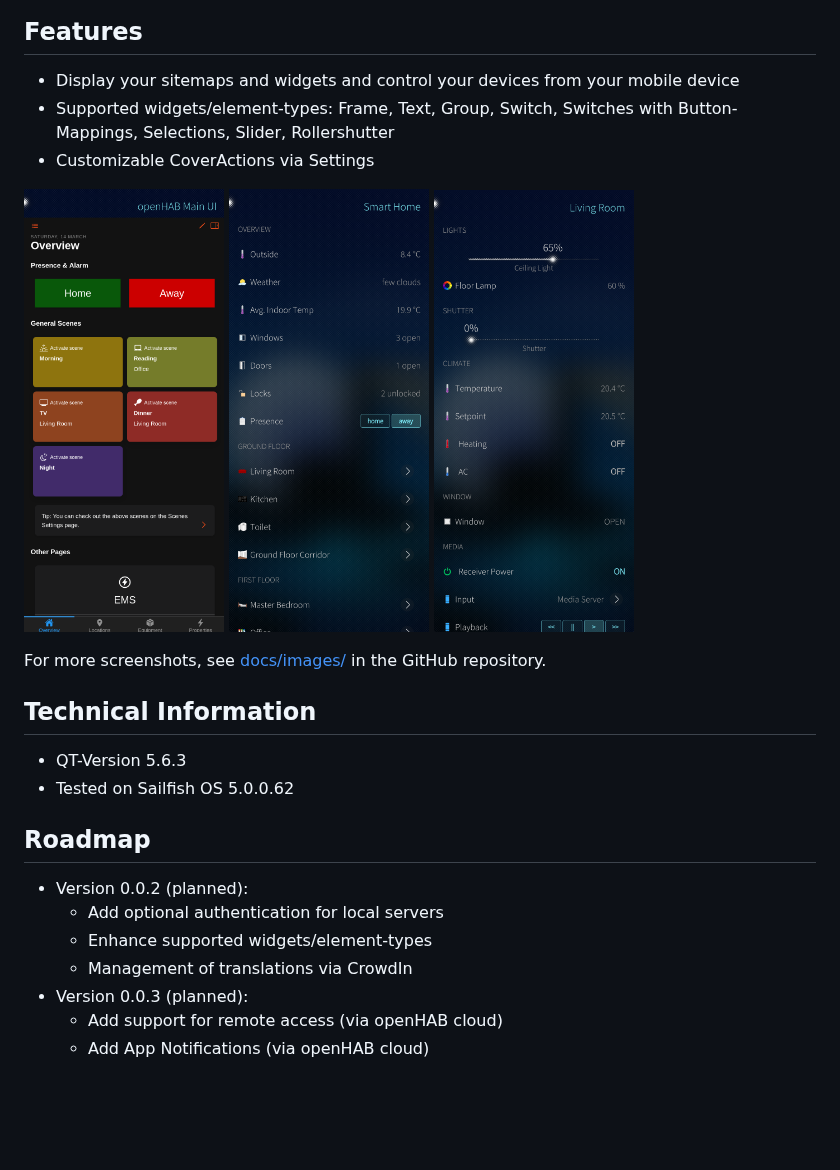
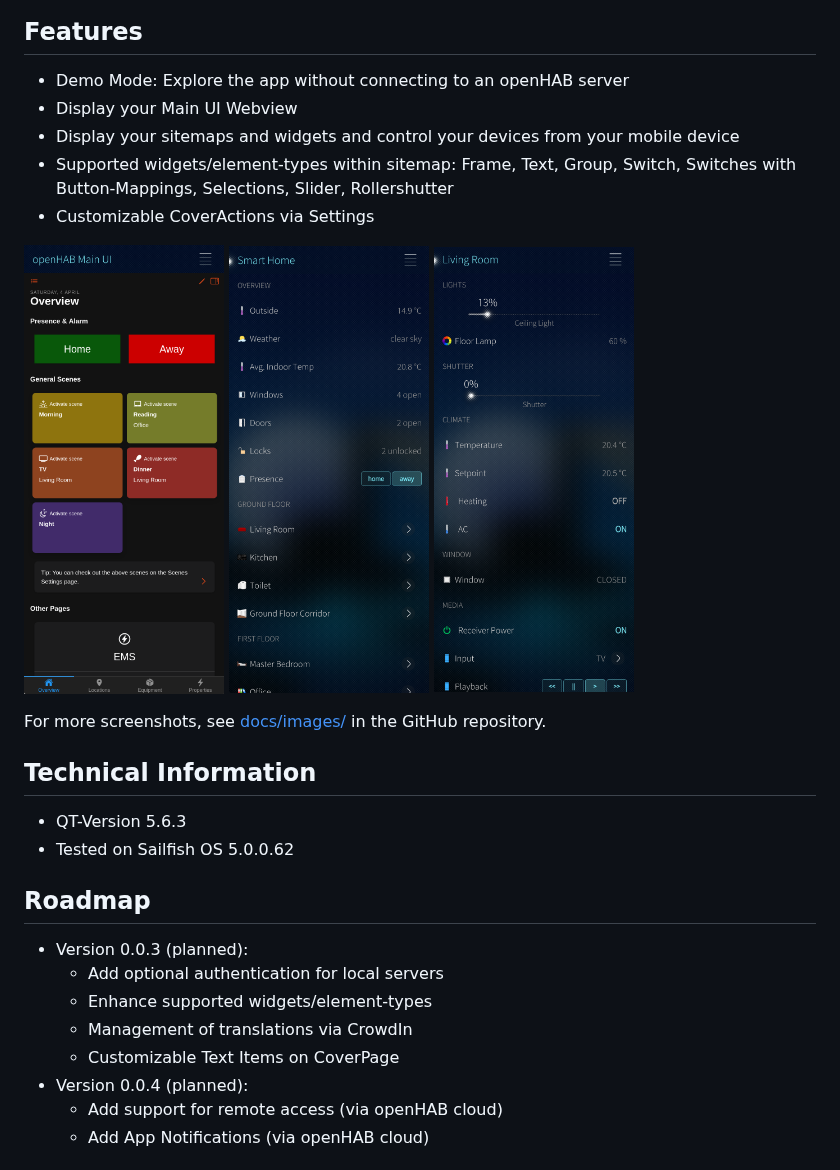
Before and after one commit to openhab/openhab-sailfishos, a Markdown page: README.md, the part around the change. Drawn GitHub-style; pictures changed too: docs/images/main-ui.png, docs/images/sitemap-1.png, docs/images/sitemap-2.png; blank space fills up the shorter version.

```diff
--- a/README.md
+++ b/README.md
@@ -18,8 +18,10 @@ The documentation is available at [www.openhab.org/docs/](https://www.openhab.or
 
 ## Features
 
+- Demo Mode: Explore the app without connecting to an openHAB server
+- Display your Main UI Webview
 - Display your sitemaps and widgets and control your devices from your mobile device
-- Supported widgets/element-types: Frame, Text, Group, Switch, Switches with Button-Mappings, Selections, Slider, Rollershutter
+- Supported widgets/element-types within sitemap: Frame, Text, Group, Switch, Switches with Button-Mappings, Selections, Slider, Rollershutter
 - Customizable CoverActions via Settings
 
 <img src="docs/images/main-ui.png" alt="Main UI" width=200px> <img src="docs/images/sitemap-1.png" alt="Settings" width=200px> <img src="docs/images/sitemap-2.png" alt="Sitemap view" width=200px>
@@ -33,11 +35,12 @@ For more screenshots, see [docs/images/](docs/images/) in the GitHub repository.
 
 ## Roadmap
 
-- Version 0.0.2 (planned):
+- Version 0.0.3 (planned):
   - Add optional authentication for local servers
   - Enhance supported widgets/element-types
   - Management of translations via CrowdIn
-- Version 0.0.3 (planned):
+  - Customizable Text Items on CoverPage
+- Version 0.0.4 (planned):
   - Add support for remote access (via openHAB cloud)
   - Add App Notifications (via openHAB cloud)
 
```
Also changed, not shown: docs/USAGE.md (+8 -6 lines), docs/images/navigation-page.png (added), docs/images/sitemap-3.png, docs/images/sitemap-4.png, 8 other files.
